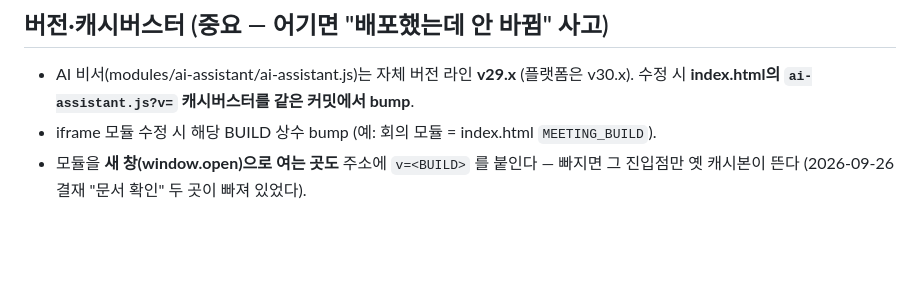
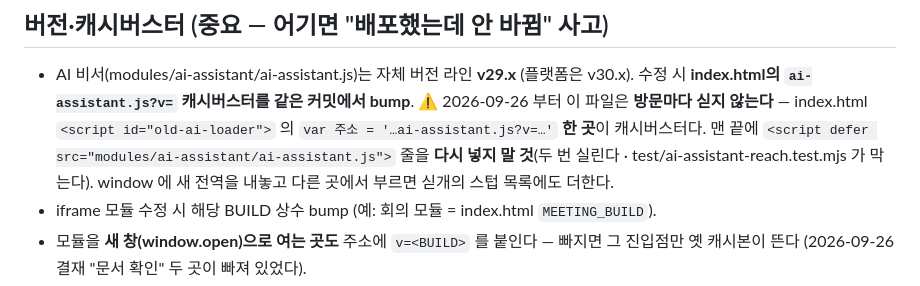
Before and after one commit to sejong-21c/sejong-platform-v2, a Markdown page: CLAUDE.md, the part around the change. GitHub-like rendering; blank space fills up the shorter version.

Commit message:
docs(CLAUDE.md): 옛 AI 비서 캐시버스터는 이제 싣개 한 곳 — 정적 script 줄을 다시 넣지 말 것
9/26 밤 ai-assistant.js 를 부를 때만 싣게 바꾸고 합칠 때, 같은 날 이 파일을 고치던 다른 세션의 v29.85 판 올림이
사라진 정적 줄과 부딪혔다. 다음 판 올림이 옛 자리에 줄을 되살리면 두 번 실린다.

Co-Authored-By: Claude Opus 5.5 <noreply@anthropic.com>

```diff
--- a/CLAUDE.md
+++ b/CLAUDE.md
@@ -23,6 +23,9 @@
 
 - AI 비서(modules/ai-assistant/ai-assistant.js)는 자체 버전 라인 **v29.x** (플랫폼은 v30.x).
   수정 시 **index.html의 `ai-assistant.js?v=` 캐시버스터를 같은 커밋에서 bump**.
+  ⚠ 2026-09-26 부터 이 파일은 **방문마다 싣지 않는다** — index.html `<script id="old-ai-loader">` 의 `var 주소 = '…ai-assistant.js?v=…'`
+  **한 곳**이 캐시버스터다. 맨 끝에 `<script defer src="modules/ai-assistant/ai-assistant.js">` 줄을 **다시 넣지 말 것**(두 번 실린다 ·
+  test/ai-assistant-reach.test.mjs 가 막는다). window 에 새 전역을 내놓고 다른 곳에서 부르면 싣개의 스텁 목록에도 더한다.
 - iframe 모듈 수정 시 해당 BUILD 상수 bump (예: 회의 모듈 = index.html `MEETING_BUILD`).
 - 모듈을 **새 창(window.open)으로 여는 곳도** 주소에 `v=<BUILD>` 를 붙인다 — 빠지면 그 진입점만 옛 캐시본이 뜬다
   (2026-09-26 결재 "문서 확인" 두 곳이 빠져 있었다).
```
